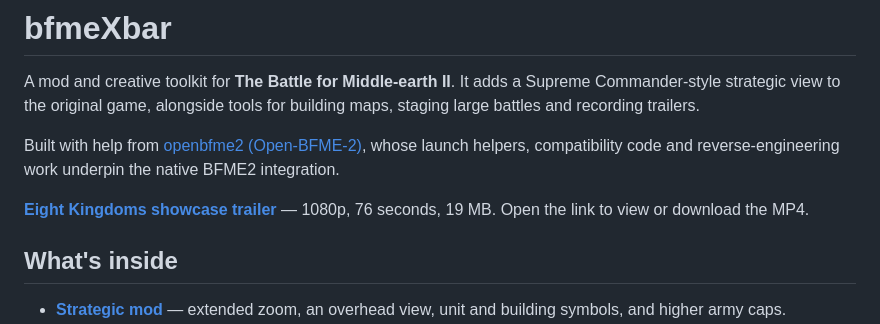
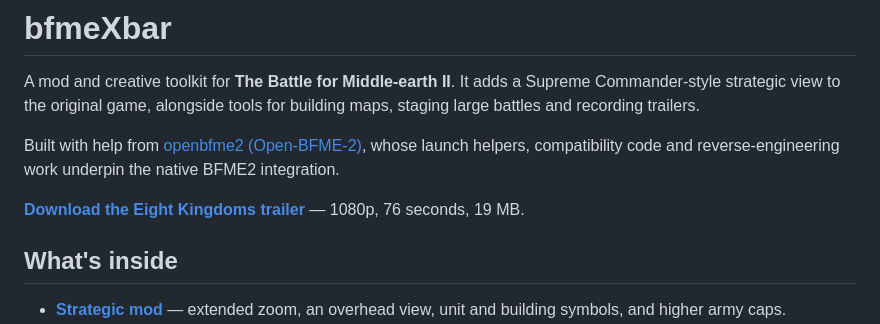
Before and after one commit to NotNBR/bfme-workshop, a Markdown page: README.md, the part around the change. Rendered like a GitHub page.

Commit message:
Fix trailer download link in README

```diff
--- a/README.md
+++ b/README.md
@@ -8,8 +8,8 @@ Built with help from [openbfme2 (Open-BFME-2)](https://github.com/Open-BFME/Open
 whose launch helpers, compatibility code and reverse-engineering work underpin
 the native BFME2 integration.
 
-**[Eight Kingdoms showcase trailer](projects/showcases/eight-kingdoms/media/Eight-Kingdoms-Trailer.mp4)**
-— 1080p, 76 seconds, 19 MB. Open the link to view or download the MP4.
+**[Download the Eight Kingdoms trailer](projects/showcases/eight-kingdoms/media/Eight-Kingdoms-Trailer.mp4?raw=true)**
+— 1080p, 76 seconds, 19 MB.
 
 ## What's inside
 
```
